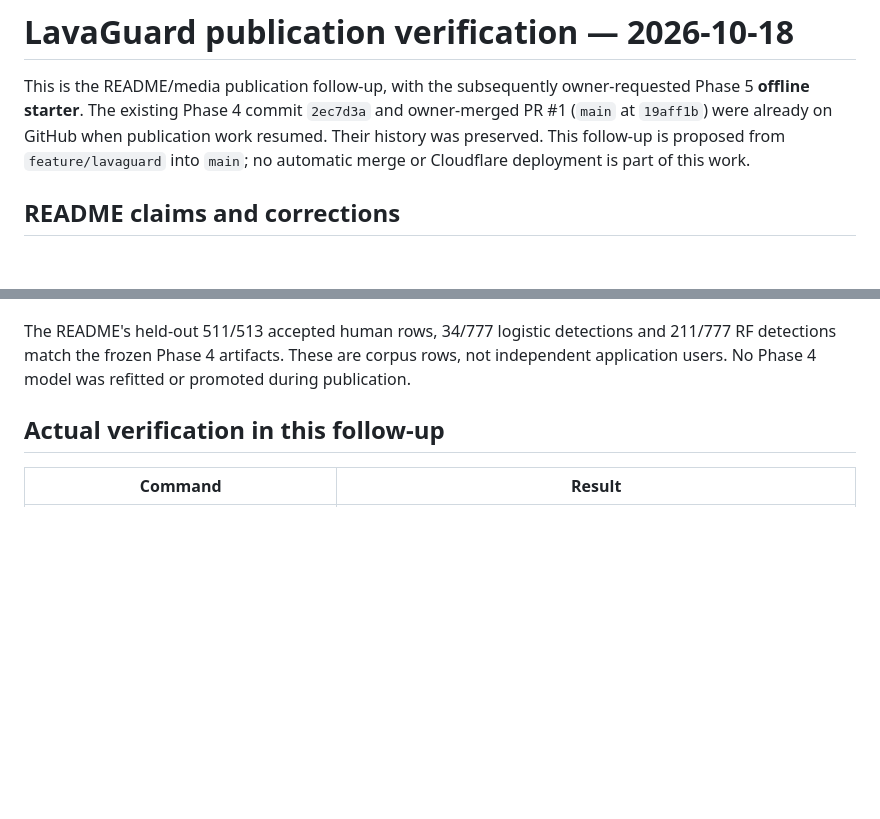
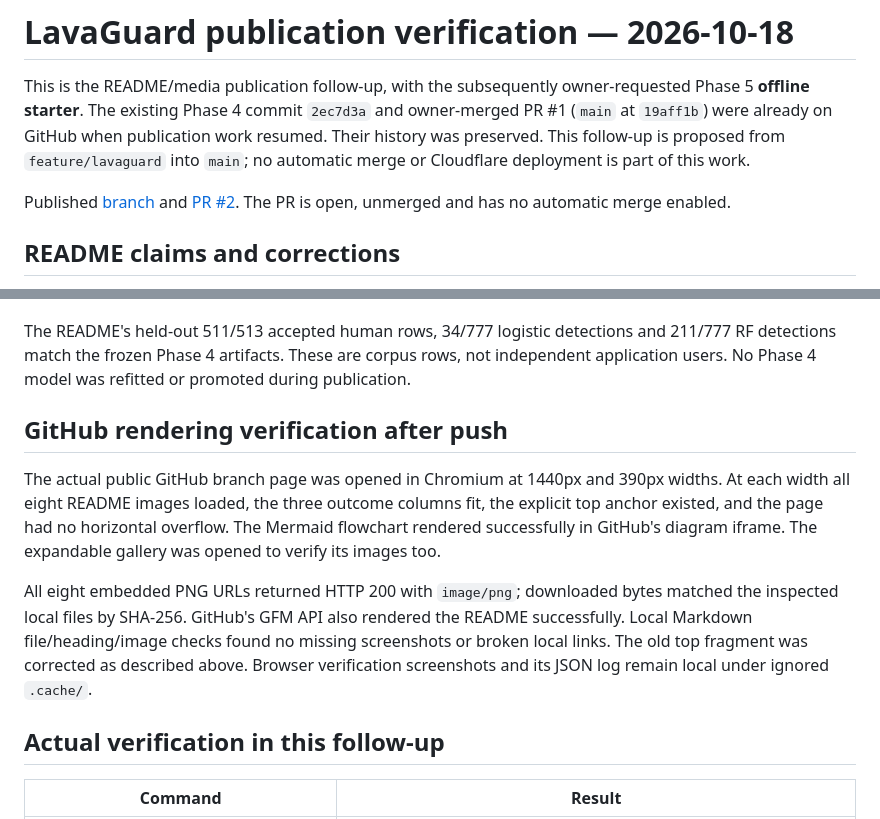
Before and after one commit to Yohands123/Lava_Authentication, a Markdown page: docs/LAVAGUARD_PUBLISH_RESULTS.md, 2 parts joined by grey strips. GitHub-like rendering; blank space fills up the shorter version.

Commit message:
docs: record GitHub rendering verification and pull request

```diff
--- a/docs/LAVAGUARD_PUBLISH_RESULTS.md
+++ b/docs/LAVAGUARD_PUBLISH_RESULTS.md
@@ -1,6 +1,8 @@
 # LavaGuard publication verification — 2026-10-18
 
 This is the README/media publication follow-up, with the subsequently owner-requested Phase 5 **offline starter**. The existing Phase 4 commit `2ec7d3a` and owner-merged PR #1 (`main` at `19aff1b`) were already on GitHub when publication work resumed. Their history was preserved. This follow-up is proposed from `feature/lavaguard` into `main`; no automatic merge or Cloudflare deployment is part of this work.
+
+Published [branch](https://github.com/Yohands123/Lava_Authentication/tree/feature/lavaguard) and [PR #2](https://github.com/Yohands123/Lava_Authentication/pull/2). The PR is open, unmerged and has no automatic merge enabled.
 
 ## README claims and corrections
 
@@ -16,6 +18,12 @@ The supplied README remains the main draft. Source and both Phase 4 reports were
 - Replaced stale real-result images that said “Human detected” with new real-Worker **shadow** captures saying “Interaction recorded.” Provenance: [capture summary](../ml/artifacts/capture-current.json). A separate fresh real research refusal is in [preview summary](../ml/artifacts/preview-publish.json).
 
 The README's held-out 511/513 accepted human rows, 34/777 logistic detections and 211/777 RF detections match the frozen Phase 4 artifacts. These are corpus rows, not independent application users. No Phase 4 model was refitted or promoted during publication.
+
+## GitHub rendering verification after push
+
+The actual public GitHub branch page was opened in Chromium at 1440px and 390px widths. At each width all eight README images loaded, the three outcome columns fit, the explicit top anchor existed, and the page had no horizontal overflow. The Mermaid flowchart rendered successfully in GitHub's diagram iframe. The expandable gallery was opened to verify its images too.
+
+All eight embedded PNG URLs returned HTTP 200 with `image/png`; downloaded bytes matched the inspected local files by SHA-256. GitHub's GFM API also rendered the README successfully. Local Markdown file/heading/image checks found no missing screenshots or broken local links. The old top fragment was corrected as described above. Browser verification screenshots and its JSON log remain local under ignored `.cache/`.
 
 ## Actual verification in this follow-up
 
```
